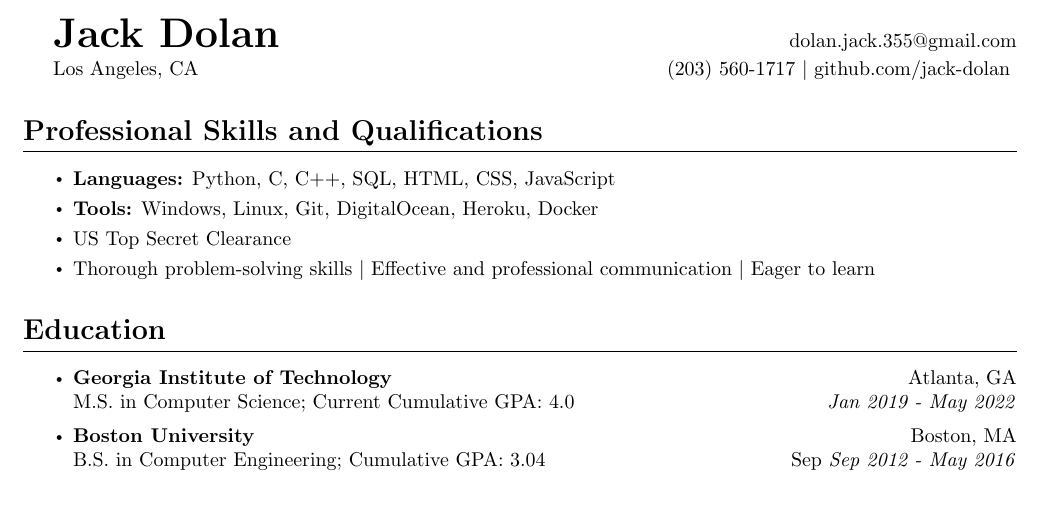
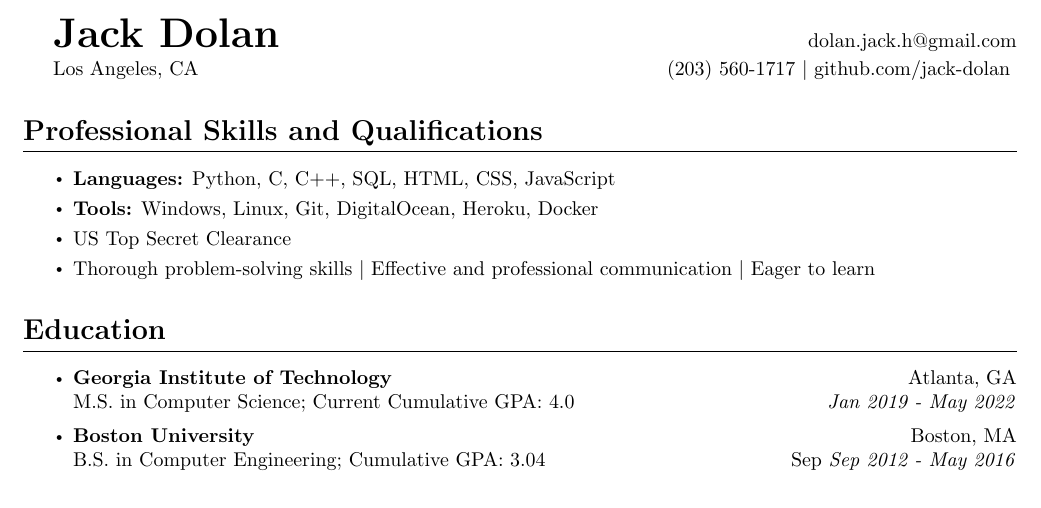
Before and after one commit to jack-dolan/resume, a LaTeX CV (resume.tex): part of the page, cut so that both start at the same text. Compiled offline with pdfLaTeX.

Commit message:
Update resume.tex

```diff
--- a/resume.tex
+++ b/resume.tex
@@ -24,7 +24,7 @@
 %-------------------------------------------------------------------------
 
 \renewcommand{\maketitle}{
-{\huge\bfseries\theauthor}\hfill dolan.jack.355@gmail.com
+{\huge\bfseries\theauthor}\hfill dolan.jack.h@gmail.com
 
 \vspace{0.2em}
 
```
